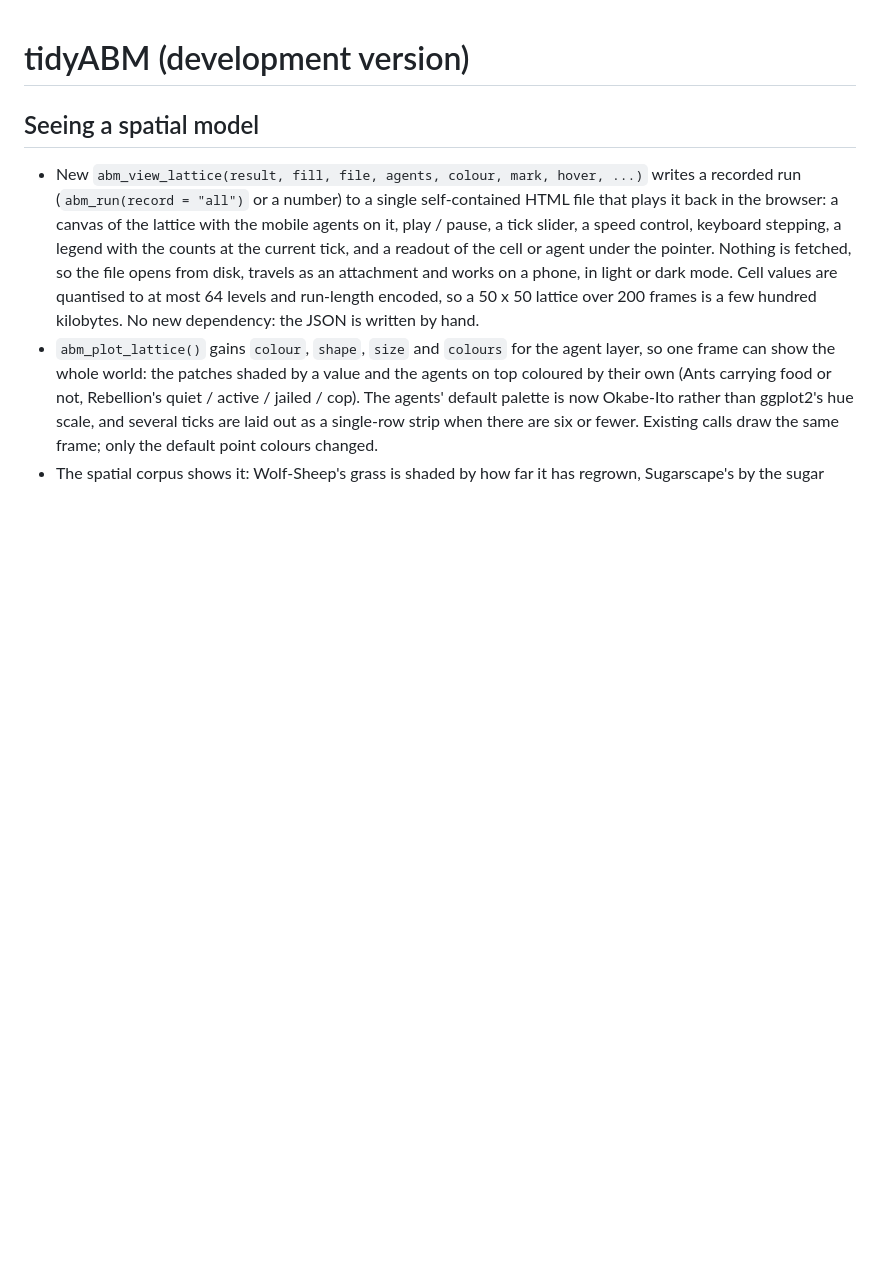
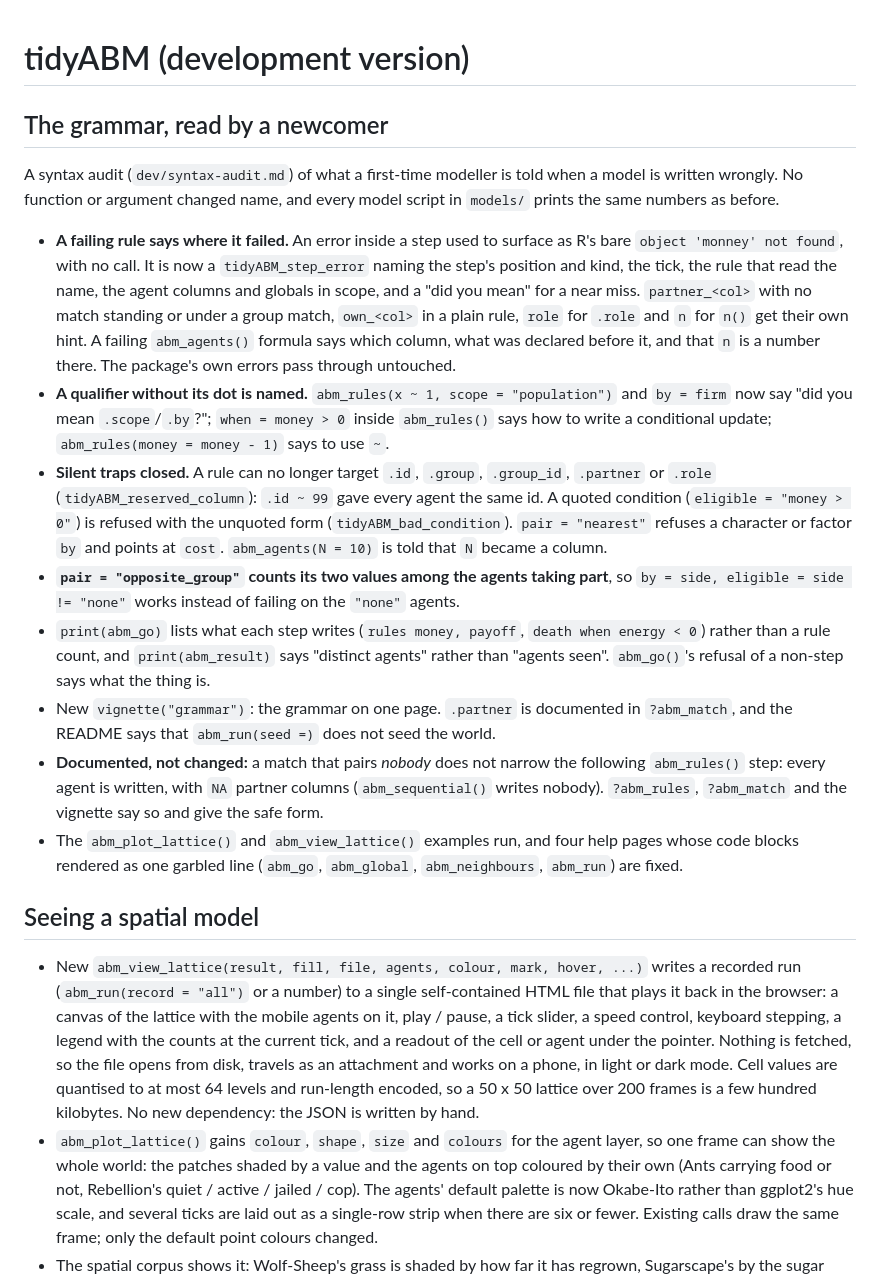
Before and after one commit to rayhanalirachman/tidyABM, a Markdown page: NEWS.md, the part around the change. GitHub-like rendering; blank space fills up the shorter version.

```diff
--- a/NEWS.md
+++ b/NEWS.md
@@ -1,4 +1,47 @@
 # tidyABM (development version)
+
+## The grammar, read by a newcomer
+
+A syntax audit (`dev/syntax-audit.md`) of what a first-time modeller is told
+when a model is written wrongly. No function or argument changed name, and
+every model script in `models/` prints the same numbers as before.
+
+* **A failing rule says where it failed.** An error inside a step used to
+  surface as R's bare `object 'monney' not found`, with no call. It is now a
+  `tidyABM_step_error` naming the step's position and kind, the tick, the
+  rule that read the name, the agent columns and globals in scope, and a
+  "did you mean" for a near miss. `partner_<col>` with no match standing or
+  under a group match, `own_<col>` in a plain rule, `role` for `.role` and
+  `n` for `n()` get their own hint. A failing `abm_agents()` formula says
+  which column, what was declared before it, and that `n` is a number
+  there. The package's own errors pass through untouched.
+* **A qualifier without its dot is named.** `abm_rules(x ~ 1, scope =
+  "population")` and `by = firm` now say "did you mean `.scope`/`.by`?";
+  `when = money > 0` inside `abm_rules()` says how to write a conditional
+  update; `abm_rules(money = money - 1)` says to use `~`.
+* **Silent traps closed.** A rule can no longer target `.id`, `.group`,
+  `.group_id`, `.partner` or `.role` (`tidyABM_reserved_column`):
+  `.id ~ 99` gave every agent the same id. A quoted condition (`eligible =
+  "money > 0"`) is refused with the unquoted form (`tidyABM_bad_condition`).
+  `pair = "nearest"` refuses a character or factor `by` and points at
+  `cost`. `abm_agents(N = 10)` is told that `N` became a column.
+* **`pair = "opposite_group"` counts its two values among the agents taking
+  part**, so `by = side, eligible = side != "none"` works instead of
+  failing on the `"none"` agents.
+* `print(abm_go)` lists what each step writes (`rules money, payoff`, `death
+  when energy < 0`) rather than a rule count, and `print(abm_result)` says
+  "distinct agents" rather than "agents seen". `abm_go()`'s refusal of a
+  non-step says what the thing is.
+* New `vignette("grammar")`: the grammar on one page. `.partner` is
+  documented in `?abm_match`, and the README says that `abm_run(seed =)`
+  does not seed the world.
+* **Documented, not changed:** a match that pairs *nobody* does not narrow
+  the following `abm_rules()` step: every agent is written, with `NA`
+  partner columns (`abm_sequential()` writes nobody). `?abm_rules`,
+  `?abm_match` and the vignette say so and give the safe form.
+* The `abm_plot_lattice()` and `abm_view_lattice()` examples run, and four
+  help pages whose code blocks rendered as one garbled line (`abm_go`,
+  `abm_global`, `abm_neighbours`, `abm_run`) are fixed.
 
 ## Seeing a spatial model
 
```
Also changed, not shown: dev/syntax-audit.md (added, +460 -0 lines).
